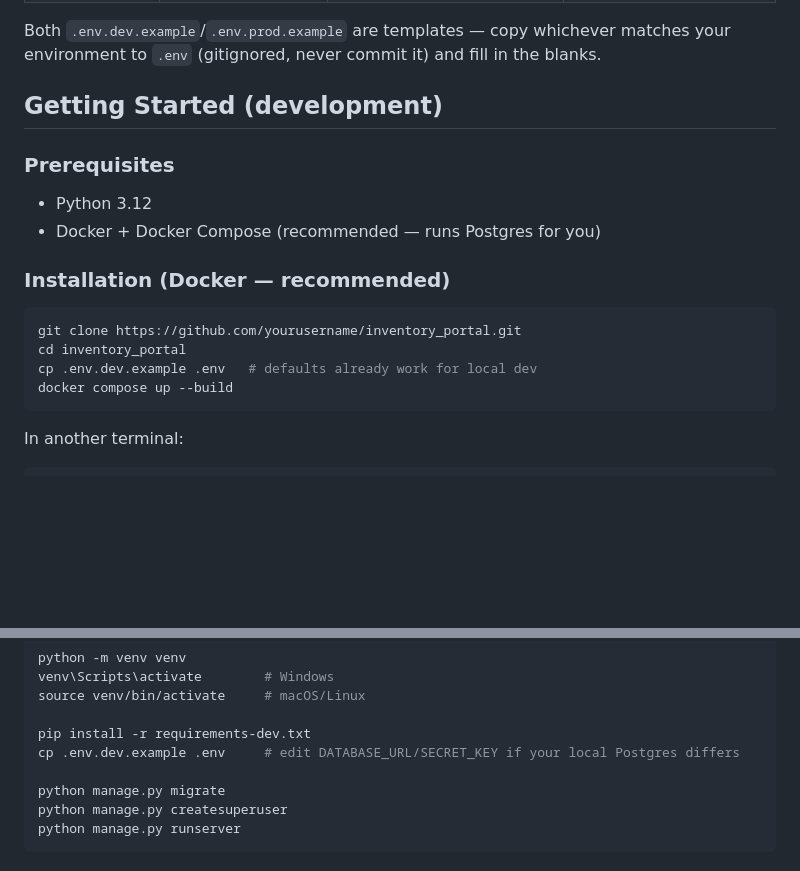
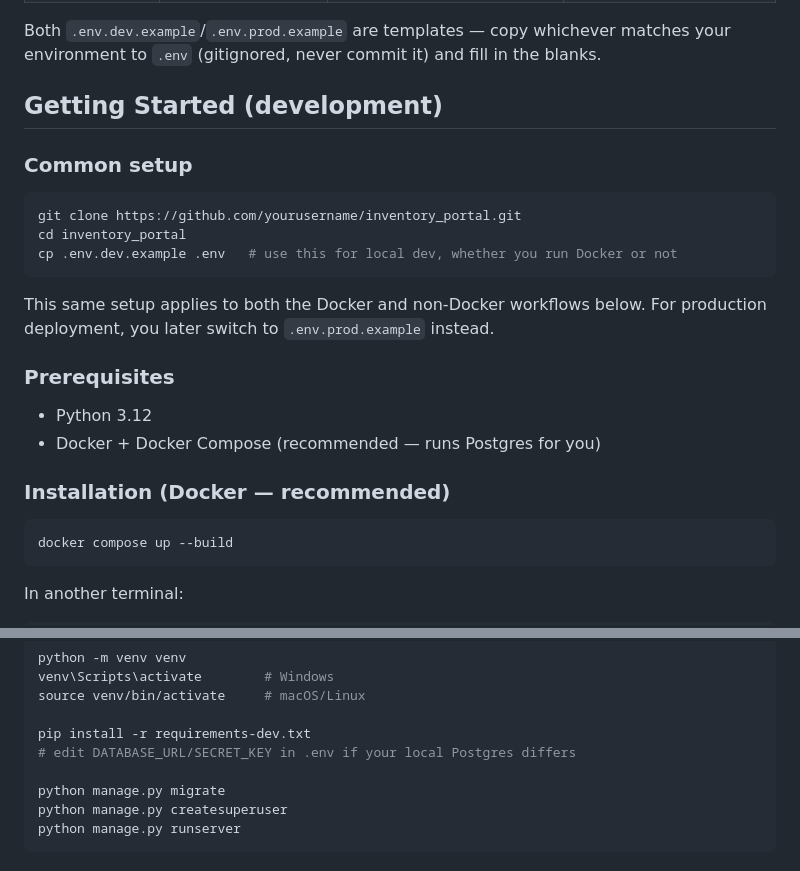
Before and after one commit to Bharathvenkatadhiri/inventory_portal, a Markdown page: README.md, 2 parts joined by grey strips. GitHub-like rendering; blank space fills up the shorter version.

Commit message:
readme file fix done

````diff
--- a/README.md
+++ b/README.md
@@ -20,6 +20,16 @@ environment to `.env` (gitignored, never commit it) and fill in the blanks.
 
 ## Getting Started (development)
 
+### Common setup
+
+```bash
+git clone https://github.com/yourusername/inventory_portal.git
+cd inventory_portal
+cp .env.dev.example .env   # use this for local dev, whether you run Docker or not
+```
+
+This same setup applies to both the Docker and non-Docker workflows below. For production deployment, you later switch to `.env.prod.example` instead.
+
 ### Prerequisites
 
 - Python 3.12
@@ -28,9 +38,6 @@ environment to `.env` (gitignored, never commit it) and fill in the blanks.
 ### Installation (Docker — recommended)
 
 ```bash
-git clone https://github.com/yourusername/inventory_portal.git
-cd inventory_portal
-cp .env.dev.example .env   # defaults already work for local dev
 docker compose up --build
 ```
 
@@ -77,7 +84,7 @@ venv\Scripts\activate        # Windows
 source venv/bin/activate     # macOS/Linux
 
 pip install -r requirements-dev.txt
-cp .env.dev.example .env     # edit DATABASE_URL/SECRET_KEY if your local Postgres differs
+# edit DATABASE_URL/SECRET_KEY in .env if your local Postgres differs
 
 python manage.py migrate
 python manage.py createsuperuser
````
